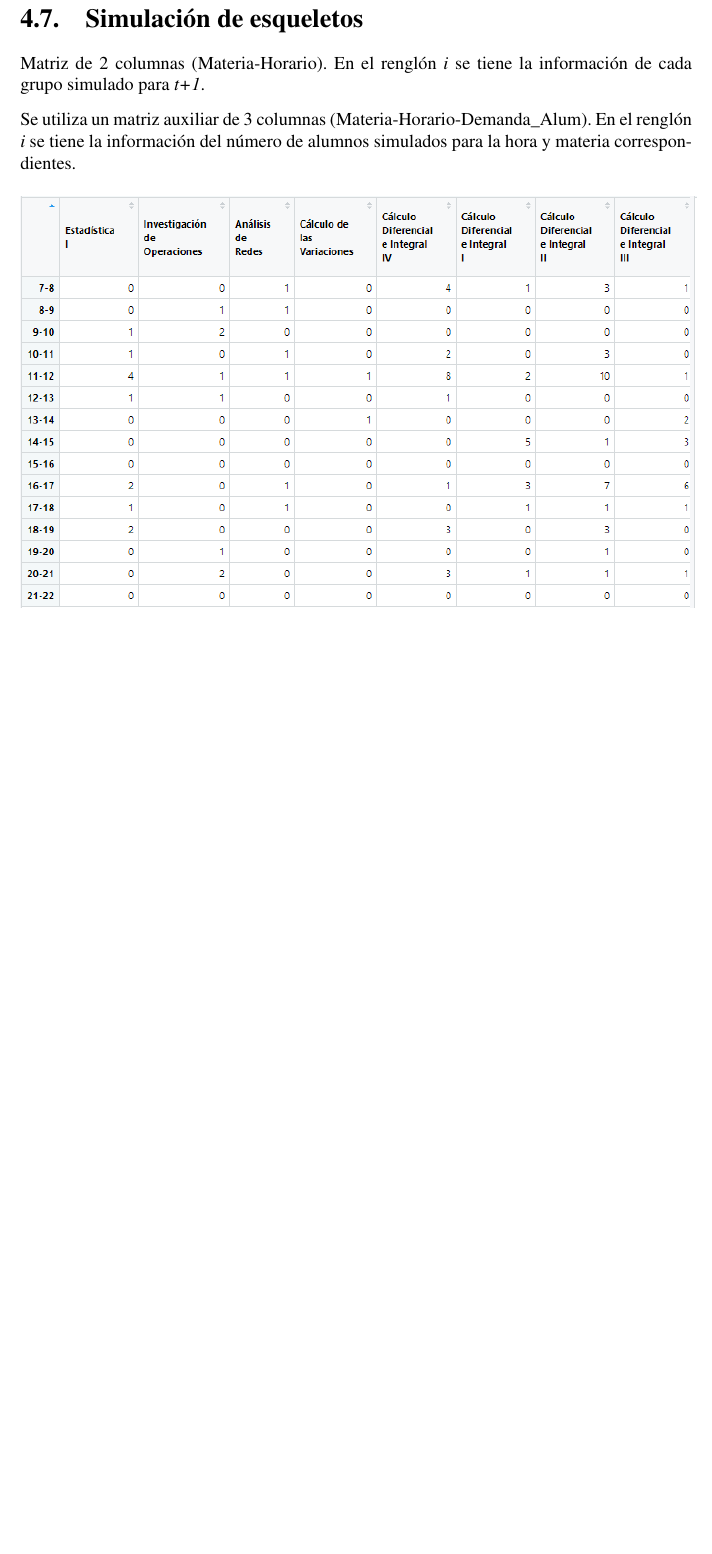
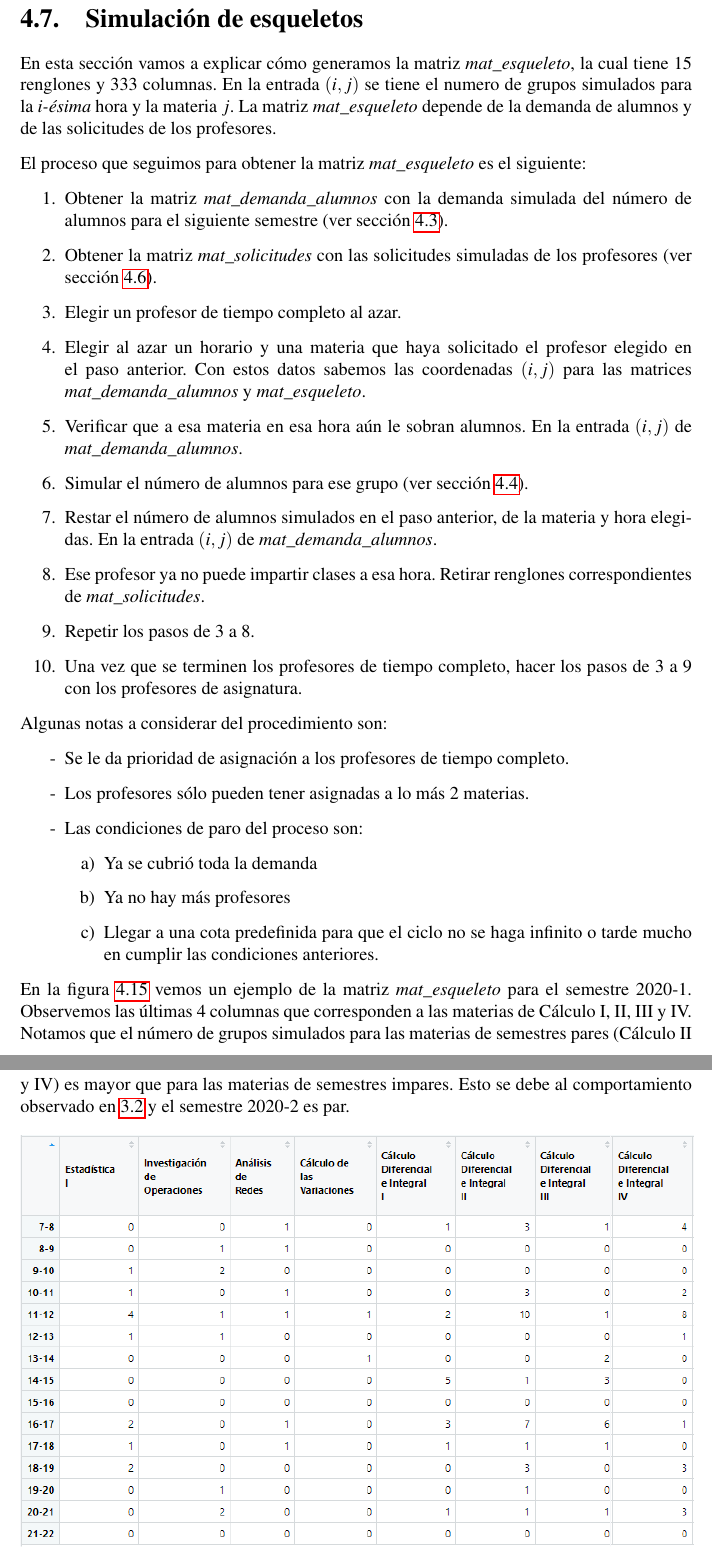
Before and after one commit to ArrigoCoen/Faculty_schedule_simulation, a LaTeX thesis (Hidden_files/Tesis/TeX/LaTeX/main.tex, which reads Hidden_files/Tesis/TeX/LaTeX/Simulacion.tex): part of page 66 of 88 before the commit and two parts of pages 66 and 67 of 90 after it, the two joined at a grey line, cut so that both start at the same text, the shorter picture padded with empty space. Compiled offline with pdfLaTeX.

Commit message:
Update skeletons' simulation

```diff
--- a/Hidden_files/Tesis/TeX/LaTeX/Simulacion.tex
+++ b/Hidden_files/Tesis/TeX/LaTeX/Simulacion.tex
@@ -71,9 +71,51 @@ Con este procedimiento simulamos el tamaño de los grupos con respecto a los pro
 
 \section{Simulación de esqueletos}
 
-Matriz de 2 columnas (Materia-Horario). En el renglón $i$ se tiene la información de cada grupo simulado para \textit{t+1}.
+En esta sección vamos a explicar cómo generamos la matriz \textit{mat\_esqueleto}, la cual tiene 15 renglones y 333 columnas. En la entrada $(i,j)$ se tiene el numero de grupos simulados para la \textit{i-ésima} hora y la materia $j$. La matriz \textit{mat\_esqueleto} depende de la demanda de alumnos y de las solicitudes de los profesores.
 
-Se utiliza un matriz auxiliar de 3 columnas (Materia-Horario-Demanda\_Alum). En el renglón $i$ se tiene la información del número de alumnos simulados para la hora y materia correspondientes.
+El proceso que seguimos para obtener la matriz \textit{mat\_esqueleto} es el siguiente:
+
+\begin{enumerate}
+\item Obtener la matriz \textit{mat\_demanda\_alumnos} con la demanda simulada del número de alumnos para el siguiente semestre (ver sección \ref{SimDemandaAlumnos}).
+
+\item Obtener la matriz \textit{mat\_solicitudes} con las solicitudes simuladas de los profesores (ver sección \ref{SimSolicitudesProfesores}).
+
+\item Elegir un profesor de tiempo completo al azar.
+
+\item Elegir al azar un horario y una materia que haya solicitado el profesor elegido en el paso anterior. Con estos datos sabemos las coordenadas $(i,j)$ para las matrices \textit{mat\_demanda\_alumnos} y \textit{mat\_esqueleto}.
+
+\item Verificar que a esa materia en esa hora aún le sobran alumnos. En la entrada $(i,j)$ de \textit{mat\_demanda\_alumnos}.
+
+\item Simular el número de alumnos para ese grupo (ver sección \ref{SimTamGpos}).
+
+\item Restar el número de alumnos simulados en el paso anterior, de la materia y hora elegidas. En la entrada $(i,j)$ de \textit{mat\_demanda\_alumnos}.
+
+\item Ese profesor ya no puede impartir clases a esa hora. Retirar renglones correspondientes de \textit{mat\_solicitudes}.
+
+\item Repetir los pasos de 3 a 8.
+
+\item Una vez que se terminen los profesores de tiempo completo, hacer los pasos de 3 a 9 con los profesores de asignatura.
+\end{enumerate}
+
+Algunas notas a considerar del procedimiento son:
+
+\begin{itemize}
+\item[-] Se le da prioridad de asignación a los profesores de tiempo completo.
+
+\item[-] Los profesores sólo pueden tener asignadas a lo más 2 materias.
+
+\item[-] Las condiciones de paro del proceso son:
+
+\begin{itemize}
+\item[a)] Ya se cubrió toda la demanda
+
+\item[b)] Ya no hay más profesores
+
+\item[c)] Llegar a una cota predefinida para que el ciclo no se haga infinito o tarde mucho en cumplir las condiciones anteriores.
+\end{itemize}
+\end{itemize}
+
+En la figura \ref{esqueleto20202} vemos un ejemplo de la matriz \textit{mat\_esqueleto} para el semestre 2020-1. Observemos las últimas 4 columnas que corresponden a las materias de Cálculo I, II, III y IV. Notamos que el número de grupos simulados para las materias de semestres pares (Cálculo II y IV) es mayor que para las materias de semestres impares. Esto se debe al comportamiento observado en \ref{AE_x_GpoDeDatos} y el semestre 2020-2 es par.
 
 \begin{figure}[H]
 \centering
```
Also changed, not shown: Hidden_files/Tesis/TeX/LaTeX/Analisis_estadistico.tex (+1 -1 lines), Hidden_files/Tesis/TeX/LaTeX/Sim_demanda_alumnos.tex (+1 -1 lines), Hidden_files/Tesis/TeX/LaTeX/Sim_solicitudes.tex (+1 -1 lines), Hidden_files/Tesis/TeX/LaTeX/Pictures/Ej_esqueleto_20202.png, Hidden_files/Tesis/TeX/LaTeX/main.pdf, Hidden_files/Tesis/TeX/LaTeX/Simulacion.tex (10 more changed lines), 14 other files.
